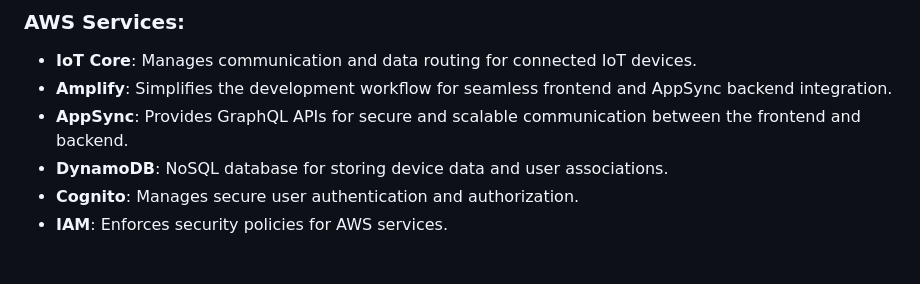
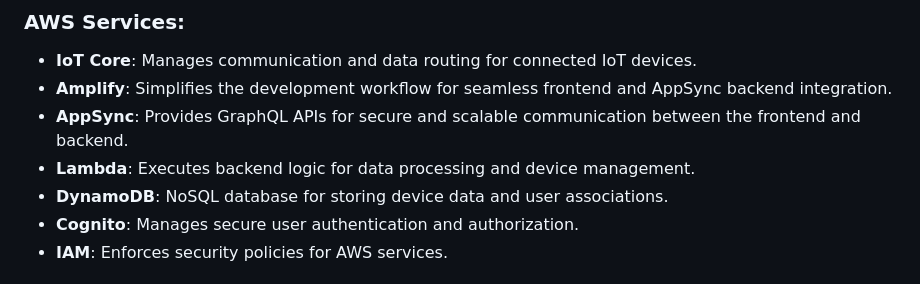
Before and after one commit to Disce-et-facere/portfolio_frontend, a Markdown page: README.md, the part around the change. GitHub-like rendering.

```diff
--- a/README.md
+++ b/README.md
@@ -20,6 +20,7 @@ This project is a **scalable and lightweight IoT dashboard** designed for custom
 - **IoT Core**: Manages communication and data routing for connected IoT devices.
 - **Amplify**: Simplifies the development workflow for seamless frontend and AppSync backend integration.
 - **AppSync**: Provides GraphQL APIs for secure and scalable communication between the frontend and backend.
+- **Lambda**: Executes backend logic for data processing and device management.
 - **DynamoDB**: NoSQL database for storing device data and user associations.
 - **Cognito**: Manages secure user authentication and authorization.
 - **IAM**: Enforces security policies for AWS services.
```
